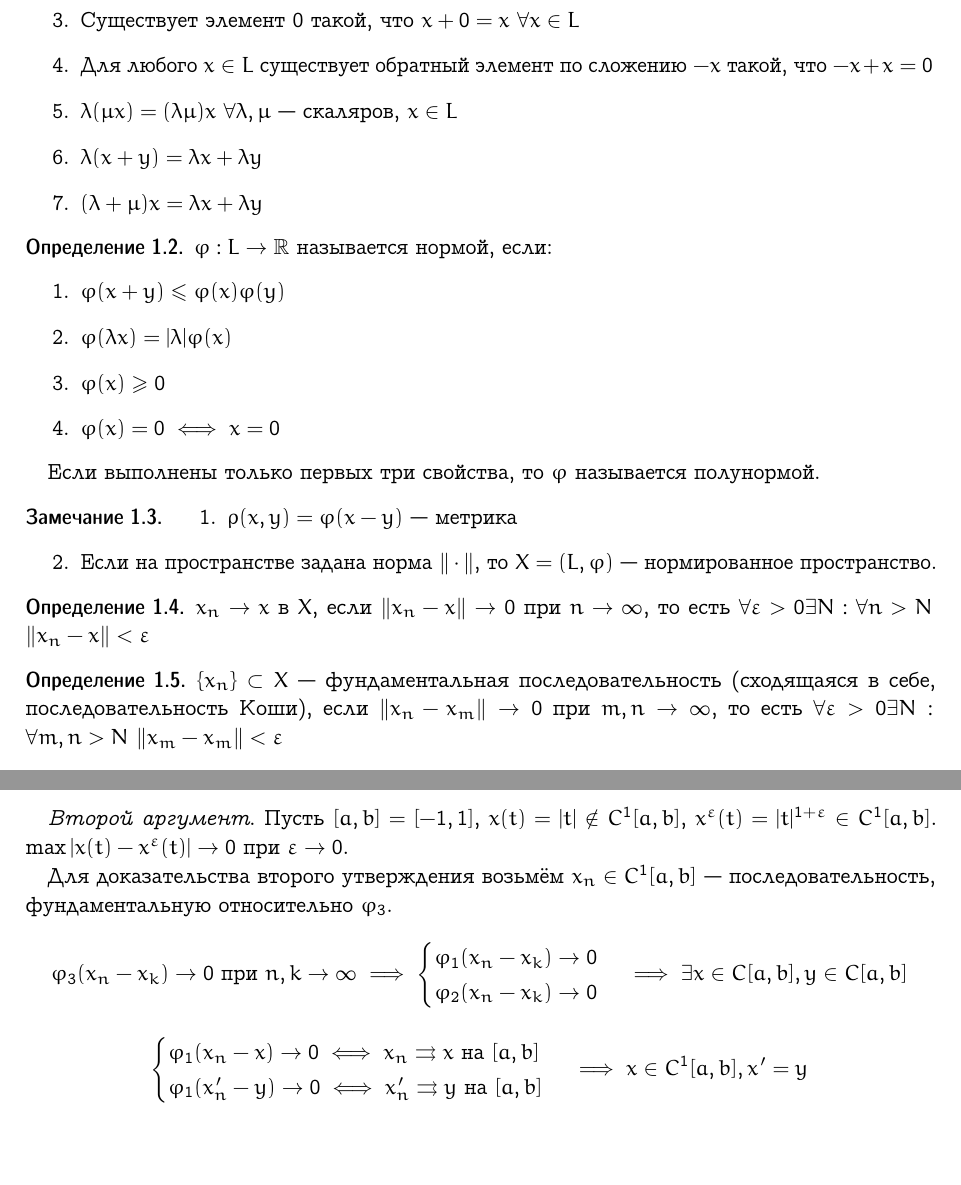
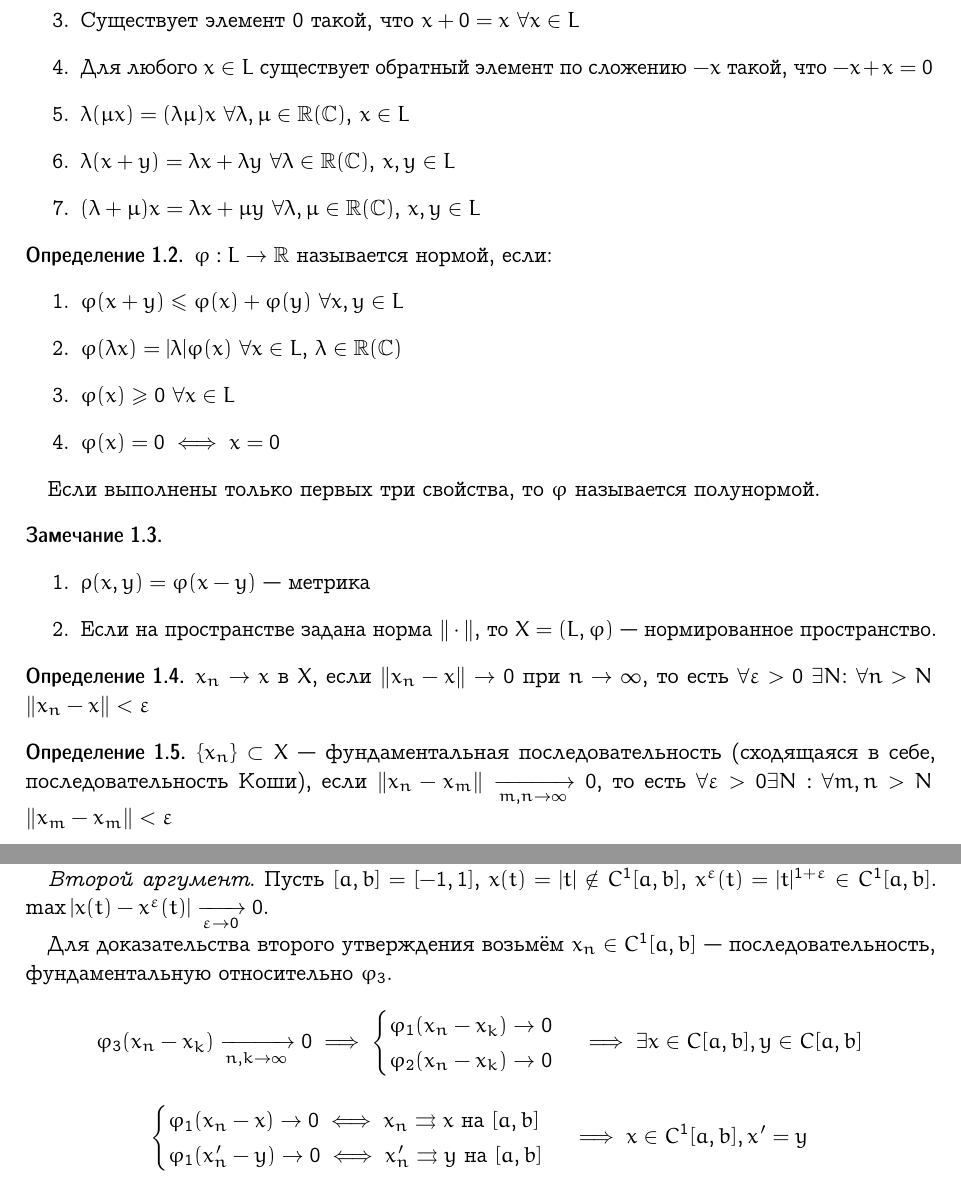
Before and after one commit to broadwaylamb/fun, a LaTeX document (functional-analysis.tex): two parts of pages 2 and 4 of 4, joined at a grey line, cut so that both start at the same text, the shorter picture padded with empty space. The pictures show the PDF file functional-analysis.pdf that the author committed with the source.

Commit message:
Fixes for Lecture 1

```diff
--- a/functional-analysis.tex
+++ b/functional-analysis.tex
@@ -78,7 +79,6 @@
         \item Существует элемент $0$ такой, что $x + 0 = x$ $\forall x \in L$
         \item Для любого $x \in L$ существует обратный элемент по сложению $-x$ такой, что
         $-x + x = 0$
-		\item $\lambda(\mu x) = (\lambda \mu) x$ $\forall \lambda, \mu$ — скаляров,
-		$x \in L$
-		\item $\lambda(x + y) = \lambda x + \lambda y$
-		\item $(\lambda + \mu)x = \lambda x + \lambda y$
+        \item $\lambda(\mu x) = (\lambda \mu) x$ $\forall \lambda, \mu
+        \in \real(\complex)$, $x \in L$
+        \item $\lambda(x + y) = \lambda x + \lambda y$ $\forall \lambda \in
@@ -88,15 +91,18 @@
 \begin{definition}
     $\varphi: L \to \real$ называется нормой, если:
     \begin{enumerate}
-		\item $\varphi(x + y) \leqslant \varphi(x) \varphi(y)$
+        \item $\varphi(x + y) \leqslant \varphi(x) + \varphi(y)$
+        $\forall x, y \in L$
         \item $\varphi(\lambda x) = |\lambda|\varphi(x)$
-		\item $\varphi(x) \geqslant 0$
+        $\forall x \in L$, $\lambda \in \real(\complex)$
+        \item $\varphi(x) \geqslant 0$ $\forall x \in L$
         \item $\varphi (x) = 0 \iff x = 0$
     \end{enumerate}
 
     Если выполнены только первых три свойства, то $\varphi$ называется полунормой.
 \end{definition}
 \begin{remark}
+\mbox{}
     \begin{enumerate}
         \item $\rho (x, y) = \varphi(x - y)$ — метрика
         \item Если на пространстве задана норма $\|\cdot\|$, то $X = (L, \varphi)$ —
@@ -106,12 +112,12 @@
 
 \begin{definition}
     $x_n \to x$ в $X$, если $\|x_n - x\| \to 0$ при $n \to \infty$, то есть $\forall
-	\varepsilon > 0 \exists N:$~$\forall n > N$ $\|x_n - x\| < \varepsilon$
+    \varepsilon > 0$ $\exists N$:~$\forall n > N$ $\|x_n - x\| < \varepsilon$
 \end{definition}
 
 \begin{definition}
     $\{x_n\} \subset X$ — фундаментальная последовательность (сходящаяся в себе,
-	последовательность Коши), если $\|x_n - x_m\| \to 0$ при $m,n \to \infty$, то есть
+    последовательность Коши), если $\|x_n - x_m\| \underto{m,n \to \infty} 0$, то есть
     $\forall \varepsilon > 0 \exists N:$ $\forall m,n > N$ $\|x_m - x_m\| < \varepsilon$
 \end{definition}
 
@@ -179,9 +186,9 @@ $\|S_n - S_m\| \to 0$, то нам нужна полнота пространс
     Тогда получаем $|x_n(t) - x_k(t)| < \varepsilon$, отсюда $\{x_n(t)\}$ —
     фундаментальна, значит существует $\lim\limits_{n \to \infty} x_n(t) = x(t)$.
 
-	Проверим, что $\max\limits_{t \in \overline \Omega} |x_n(t) - x(t)| \to 0$ при
-	$n \to \infty$, т. е. $x_n \uto x$ на $\overline \Omega$.
-	Заметим, что $\forall k, n > N |x_k(t) - x_n(t)| < \varepsilon \implies
+    Проверим, что $\max\limits_{t \in \overline \Omega} |x_n(t) - x(t)|
+    \underto{n \to \infty} 0$, т. е. $x_n \uto x$ на $\overline \Omega$.
+    Заметим, что $\forall k, n > N$ $|x_k(t) - x_n(t)| < \varepsilon \implies
     |x(t) - x_n(t)| \leqslant \varepsilon$.
 
     Почему же $x$ непрерывна? Потому что равномерный предел непрерывных функций
@@ -216,12 +223,13 @@ $\|S_n - S_m\| \to 0$, то нам нужна полнота пространс
         $P$ такой, что $\max\limits_{[a, b]} |P - x| < \varepsilon$
 
     \emph{Второй аргумент}. Пусть $[a, b] = [-1, 1]$, $x(t) = |t| \notin C^1[a, b]$,
-	$x^\varepsilon(t) = |t|^{1 + \varepsilon} \in C^1[a, b]$. $\max |x(t) - x^\varepsilon(t)| \to 0$ при $\varepsilon \to 0$.
+    $x^\varepsilon(t) = |t|^{1 + \varepsilon} \in C^1[a, b]$. $\max |x(t) - x^\varepsilon(t)|
+    \underto{\varepsilon \to 0} 0$.
 
     Для доказательства второго утверждения возьмём $x_n \in C^1[a, b]$ —
     последовательность, фундаментальную относительно $\varphi_3$.
     $$
-	\varphi_3(x_n -x_k) \to 0\text{ при } n, k \to \infty \implies
+    \varphi_3(x_n -x_k) \underto{n, k \to \infty} 0 \implies
     \begin{cases}
         \varphi_1(x_n - x_k) \to 0\\
         \varphi_2(x_n - x_k) \to 0
```
Also changed, not shown: functional-analysis.pdf, functional-analysis.tex (37 more changed lines). Lines whose indentation alone changed are shown as unchanged.
